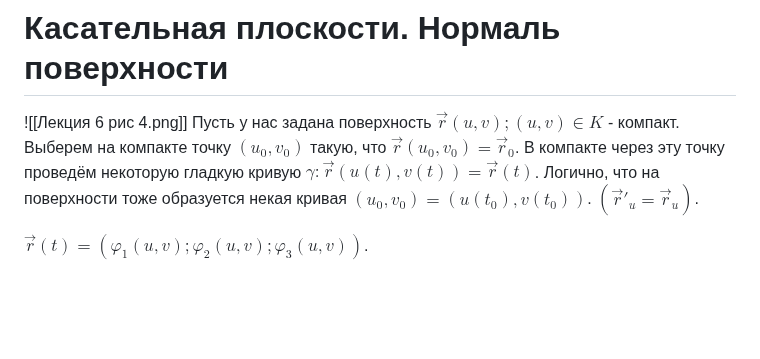
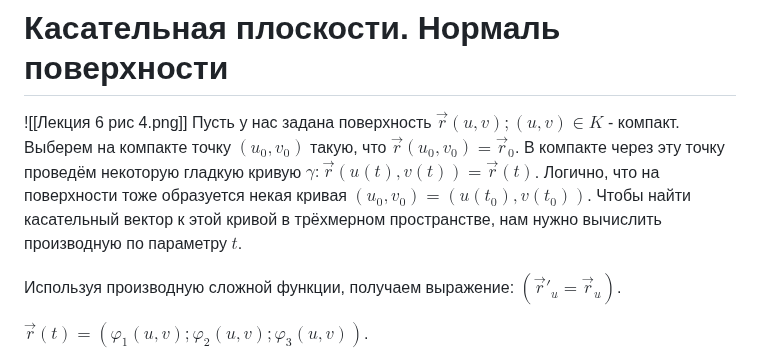
Before and after one commit to fishtries/mathfuck, a Markdown page: Математический анализ/4 семестр/Лекция 6 03.03.26.md, the part around the change. Rendered like a GitHub page; blank space fills up the shorter version.

Commit message:
vault backup: 2026-04-08 14:00:41

```diff
--- a/Математический анализ/4 семестр/Лекция 6 03.03.26.md
+++ b/Математический анализ/4 семестр/Лекция 6 03.03.26.md
@@ -99,7 +99,9 @@ z &= R \cos v
 # Касательная плоскости. Нормаль поверхности
 ![[Лекция 6 рис 4.png]]
 Пусть у нас задана поверхность $\vec{r}(u, v); (u, v) \in K$ - компакт. Выберем на компакте точку $(u_{0},v_{0})$ такую, что $\vec{r}(u_0, v_0) = \vec{r}_0$. В компакте через эту точку проведём некоторую гладкую кривую $\gamma:\vec{r}(u(t), v(t)) = \vec{r}(t)$. Логично, что на поверхности тоже образуется некая кривая
-$(u_0, v_0) = (u(t_0), v(t_0))$.
+$(u_0, v_0) = (u(t_0), v(t_0))$. Чтобы найти касательный вектор к этой кривой в трёхмерном пространстве, нам нужно вычислить производную по параметру $t$.
+
+Используя производную сложной функции, получаем выражение:
 $(\vec{r}'_u = \vec{r}_u)$.
 
 $\vec{r}(t) = (\varphi_1(u, v); \varphi_2(u, v); \varphi_3(u, v))$.
```
